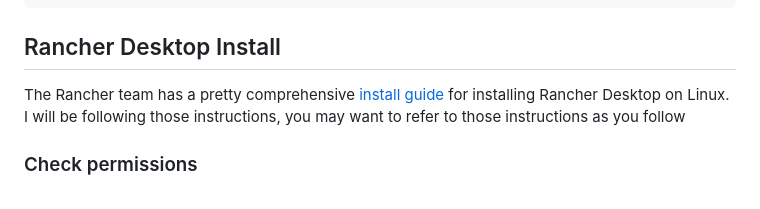
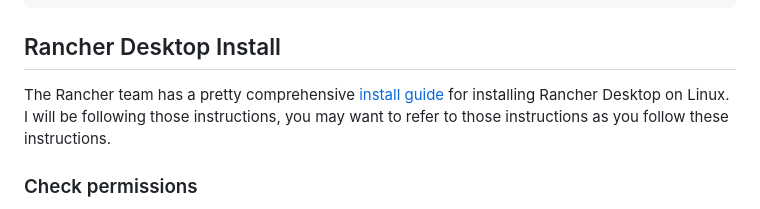
Before and after one commit to iamdanielv/RancherDesktopDemo, a Markdown page: ubuntu.md, the part around the change. Drawn GitHub-style.

Commit message:
missing words

```diff
--- a/ubuntu.md
+++ b/ubuntu.md
@@ -18,7 +18,7 @@ sudo apt update && sudo apt upgrade -y
 
 ## Rancher Desktop Install
 
-The Rancher team has a pretty comprehensive [install guide](https://docs.rancherdesktop.io/getting-started/installation/#linux) for installing Rancher Desktop on Linux. I will be following those instructions, you may want to refer to those instructions as you follow
+The Rancher team has a pretty comprehensive [install guide](https://docs.rancherdesktop.io/getting-started/installation/#linux) for installing Rancher Desktop on Linux. I will be following those instructions, you may want to refer to those instructions as you follow these instructions.
 
 ### Check permissions
 
```
